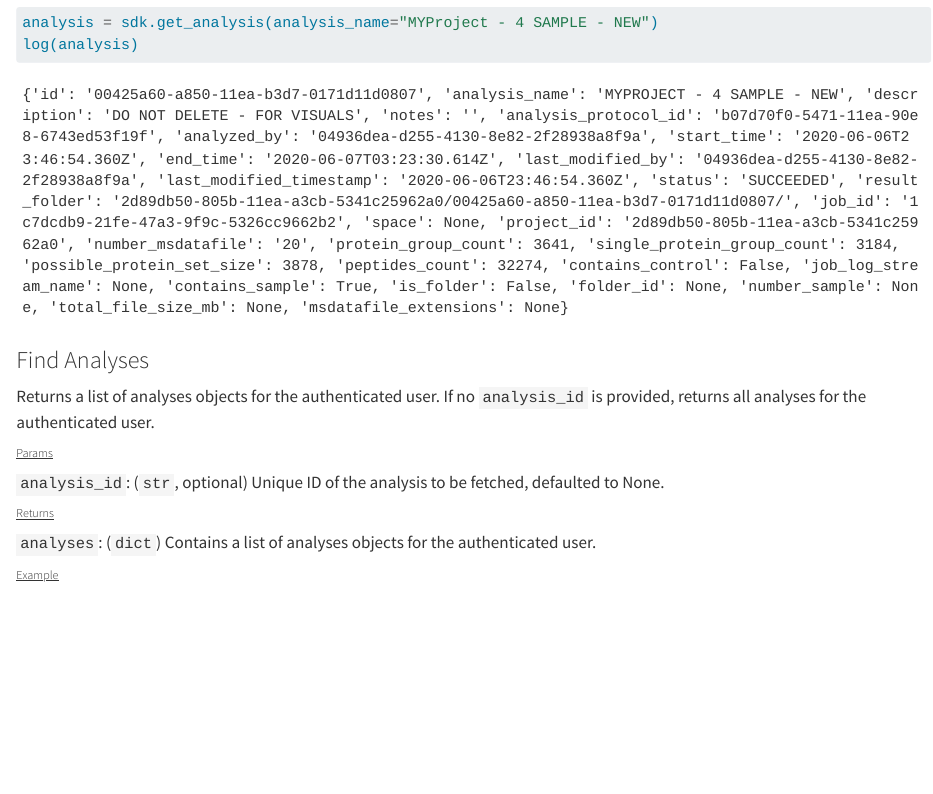
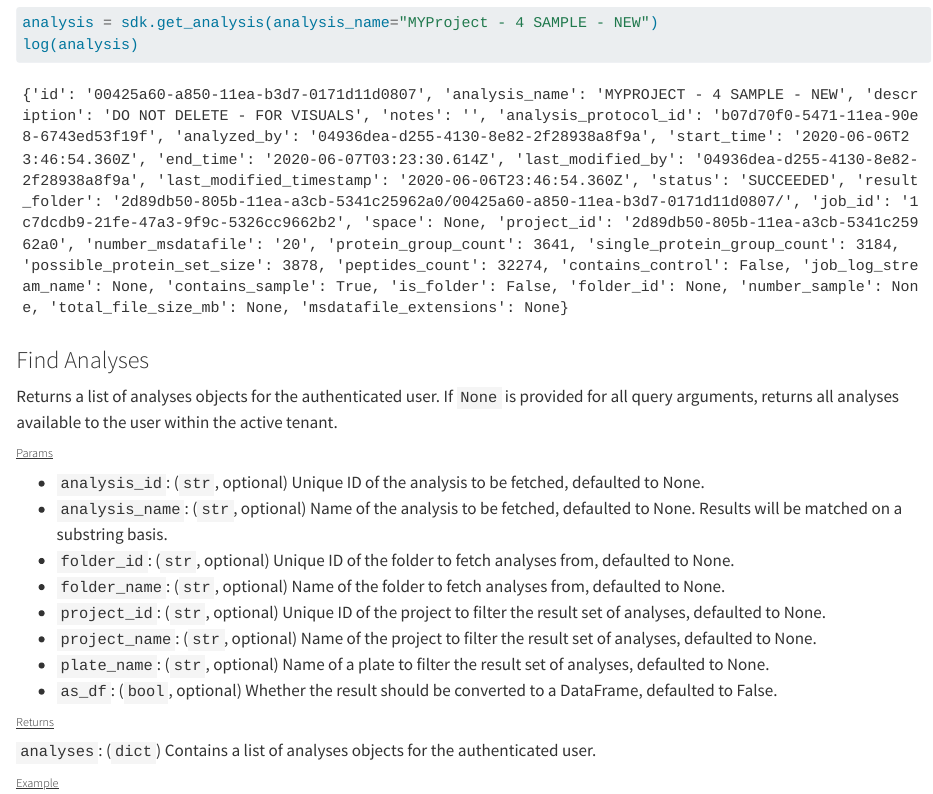
Before and after one commit to seerbio/seer-pas-sdk, a Quarto document (docs/index.qmd): the page in a window 1100 px wide, from 14040 px down. Rendered offline with R 4.5, knitr and Pandoc in place of Quarto, with nearby package versions; some code elsewhere in the file could not run offline; long lines of code are wrapped.

Commit message:
update .qmd file for find_analyses() documentation

```diff
--- a/docs/index.qmd
+++ b/docs/index.qmd
@@ -578,10 +578,17 @@ log(analysis)
 
 
 ### Find Analyses
-Returns a list of analyses objects for the authenticated user. If no `analysis_id` is provided, returns all analyses for the authenticated user.
+Returns a list of analyses objects for the authenticated user. If `None` is provided for all query arguments, returns all analyses available to the user within the active tenant.
 
 ###### <u>Params</u>
-`analysis_id`: (`str`, optional) Unique ID of the analysis to be fetched, defaulted to None.
+* `analysis_id`: (`str`, optional) Unique ID of the analysis to be fetched, defaulted to None.
+* `analysis_name`: (`str`, optional) Name of the analysis to be fetched, defaulted to None. Results will be matched on a substring basis.
+* `folder_id`: (`str`, optional) Unique ID of the folder to fetch analyses from, defaulted to None.
+* `folder_name`: (`str`, optional) Name of the folder to fetch analyses from, defaulted to None.
+* `project_id`: (`str`, optional) Unique ID of the project to filter the result set of analyses, defaulted to None.
+* `project_name`: (`str`, optional) Name of the project to filter the result set of analyses, defaulted to None.
+* `plate_name`: (`str`, optional) Name of a plate to filter the result set of analyses, defaulted to None.
+* `as_df`: (`bool`, optional) Whether the result should be converted to a DataFrame, defaulted to False.
 <br>
 
 ###### <u>Returns</u>
```
